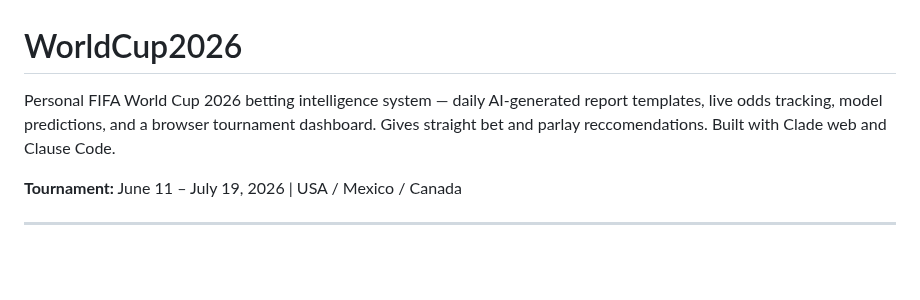
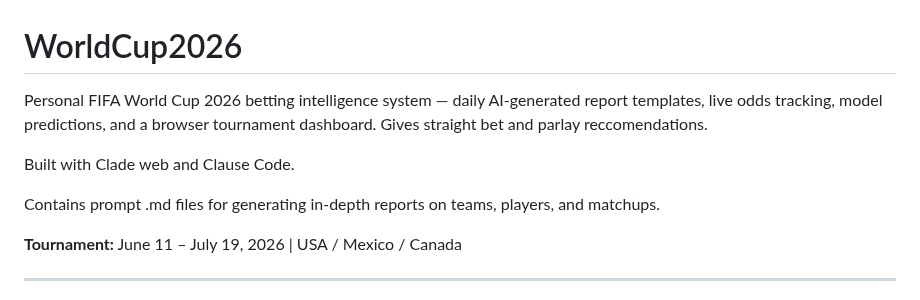
Before and after one commit to levijb/WorldCup2026, a Markdown page: README.md, the part around the change. GitHub-like rendering; blank space fills up the shorter version.

Commit message:
Update README with additional project details
Added details about report generation and clarified the project description.

```diff
--- a/README.md
+++ b/README.md
@@ -1,6 +1,10 @@
 # WorldCup2026
 
-Personal FIFA World Cup 2026 betting intelligence system — daily AI-generated report templates, live odds tracking, model predictions, and a browser tournament dashboard. Gives straight bet and parlay reccomendations. Built with Clade web and Clause Code.
+Personal FIFA World Cup 2026 betting intelligence system — daily AI-generated report templates, live odds tracking, model predictions, and a browser tournament dashboard. Gives straight bet and parlay reccomendations.
+
+Built with Clade web and Clause Code.
+
+Contains prompt .md files for generating in-depth reports on teams, players, and matchups.
 
 **Tournament:** June 11 – July 19, 2026 | USA / Mexico / Canada
 
```
